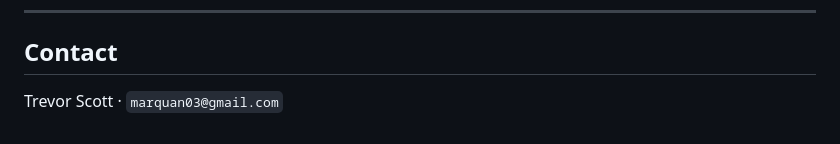
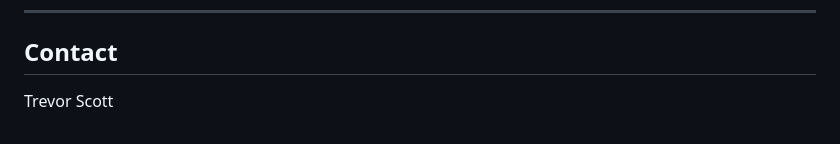
Before and after one commit to trevorscott/topological-signatures-entanglement, a Markdown page: README.md, the part around the change. Drawn GitHub-style.

```diff
--- a/README.md
+++ b/README.md
@@ -208,4 +208,4 @@ Code: MIT (see `LICENSE`). Paper (LaTeX + figures): CC-BY 4.0.
 
 ## Contact
 
-Trevor Scott · `marquan03@gmail.com`
+Trevor Scott
```
